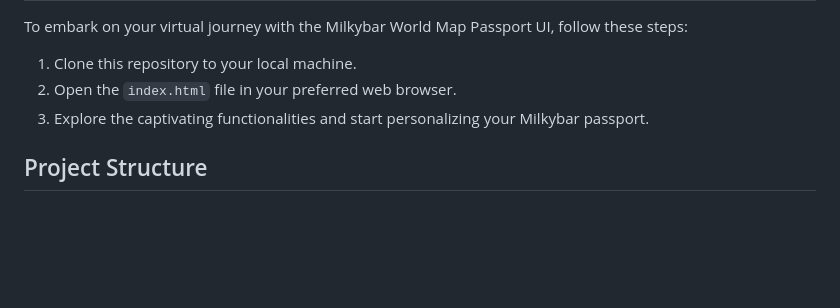
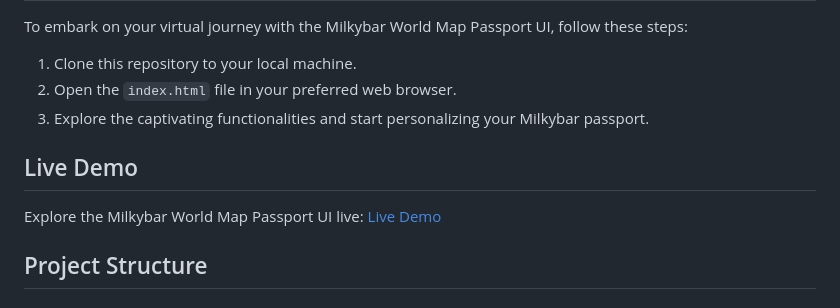
Before and after one commit to thenarain/Milkybar-world-map--Passport-UI, a Markdown page: README.md, the part around the change. GitHub-like rendering; blank space fills up the shorter version.

```diff
--- a/README.md
+++ b/README.md
@@ -46,6 +46,10 @@ To embark on your virtual journey with the Milkybar World Map Passport UI, follo
 2. Open the `index.html` file in your preferred web browser.
 3. Explore the captivating functionalities and start personalizing your Milkybar passport.
 
+## Live Demo
+
+Explore the Milkybar World Map Passport UI live: [Live Demo](https://thenarain.github.io/Milkybar-world-map--Passport-UI/)
+
 ## Project Structure
 
 ### HTML Structure
```
